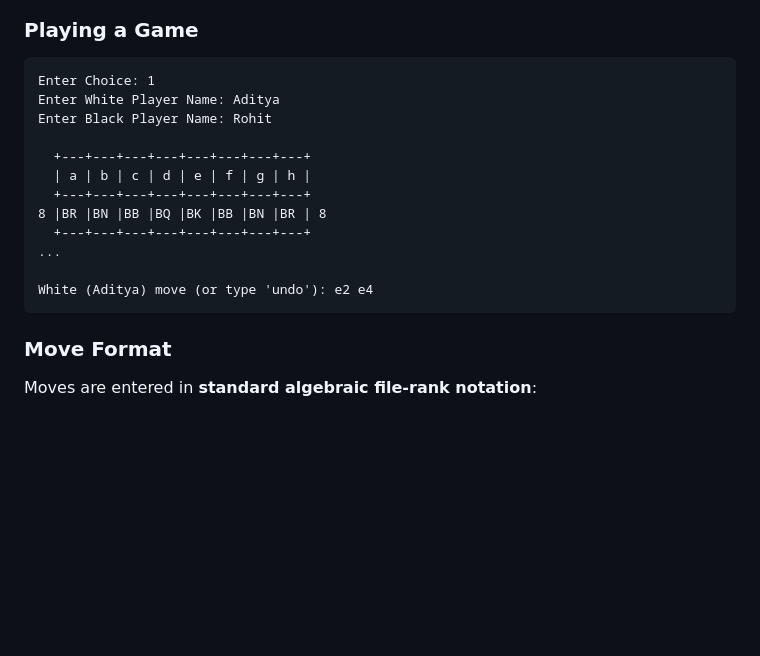
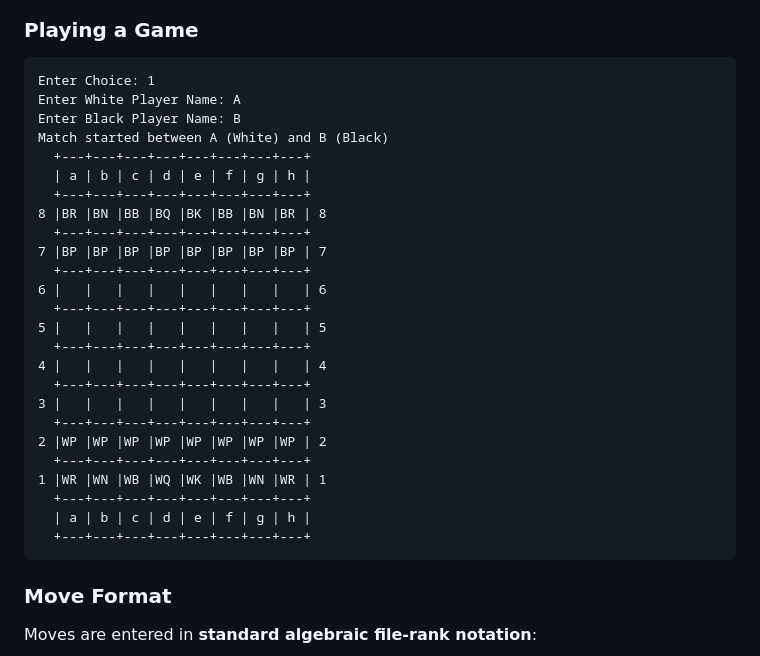
Before and after one commit to moonlight2395/stratagem-chess-engine, a Markdown page: README.md, the part around the change. Drawn GitHub-style; blank space fills up the shorter version.

````diff
--- a/README.md
+++ b/README.md
@@ -169,17 +169,30 @@ Enter Choice:
 
 ```
 Enter Choice: 1
-Enter White Player Name: Aditya
-Enter Black Player Name: Rohit
-
+Enter White Player Name: A
+Enter Black Player Name: B
+Match started between A (White) and B (Black)
   +---+---+---+---+---+---+---+---+
   | a | b | c | d | e | f | g | h |
   +---+---+---+---+---+---+---+---+
 8 |BR |BN |BB |BQ |BK |BB |BN |BR | 8
   +---+---+---+---+---+---+---+---+
-...
-
-White (Aditya) move (or type 'undo'): e2 e4
+7 |BP |BP |BP |BP |BP |BP |BP |BP | 7
+  +---+---+---+---+---+---+---+---+
+6 |   |   |   |   |   |   |   |   | 6
+  +---+---+---+---+---+---+---+---+
+5 |   |   |   |   |   |   |   |   | 5
+  +---+---+---+---+---+---+---+---+
+4 |   |   |   |   |   |   |   |   | 4
+  +---+---+---+---+---+---+---+---+
+3 |   |   |   |   |   |   |   |   | 3
+  +---+---+---+---+---+---+---+---+
+2 |WP |WP |WP |WP |WP |WP |WP |WP | 2
+  +---+---+---+---+---+---+---+---+
+1 |WR |WN |WB |WQ |WK |WB |WN |WR | 1
+  +---+---+---+---+---+---+---+---+
+  | a | b | c | d | e | f | g | h |
+  +---+---+---+---+---+---+---+---+
 ```
 
 ### Move Format
````
